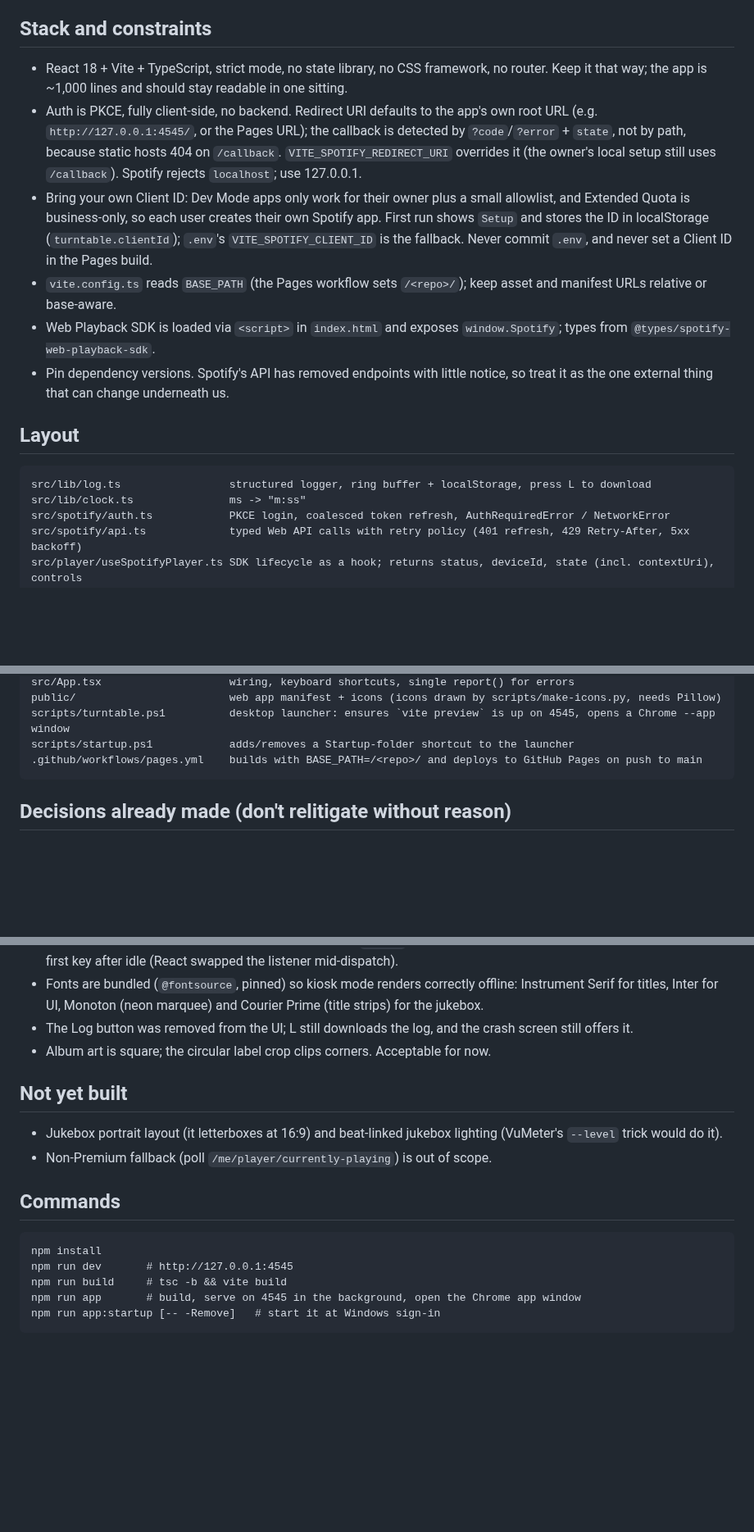
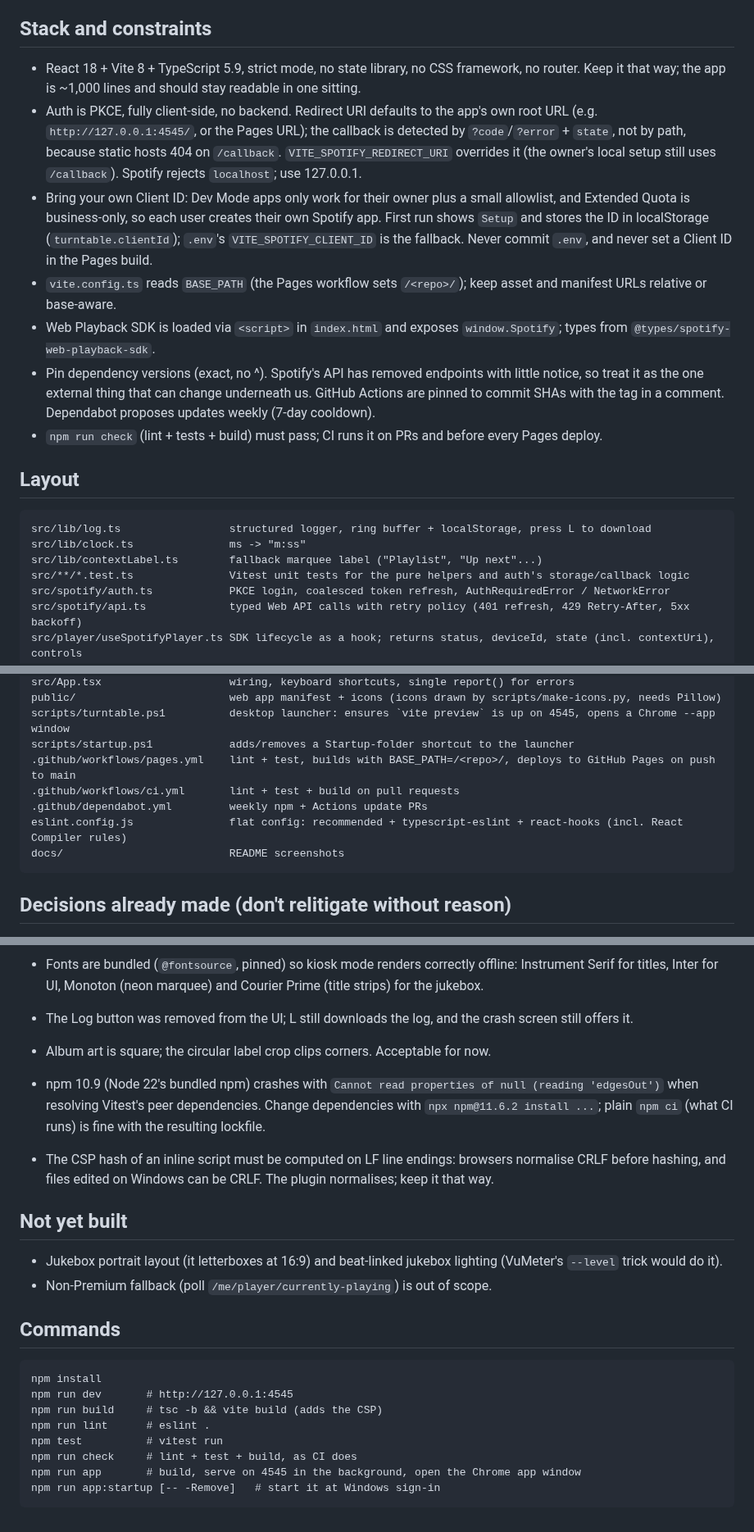
Before and after one commit to OwainWilliams/spotifyTurntable, a Markdown page: CLAUDE.md, 3 parts joined by grey strips. Shown at 82% size. Drawn GitHub-style; blank space fills up the shorter version.

````diff
--- a/CLAUDE.md
+++ b/CLAUDE.md
@@ -6,18 +6,21 @@ Owner is a senior .NET developer learning React/TS. When explaining changes, pre
 
 ## Stack and constraints
 
-- React 18 + Vite + TypeScript, strict mode, no state library, no CSS framework, no router. Keep it that way; the app is ~1,000 lines and should stay readable in one sitting.
+- React 18 + Vite 8 + TypeScript 5.9, strict mode, no state library, no CSS framework, no router. Keep it that way; the app is ~1,000 lines and should stay readable in one sitting.
 - Auth is PKCE, fully client-side, no backend. Redirect URI defaults to the app's own root URL (e.g. `http://127.0.0.1:4545/`, or the Pages URL); the callback is detected by `?code`/`?error` + `state`, not by path, because static hosts 404 on `/callback`. `VITE_SPOTIFY_REDIRECT_URI` overrides it (the owner's local setup still uses `/callback`). Spotify rejects `localhost`; use 127.0.0.1.
 - Bring your own Client ID: Dev Mode apps only work for their owner plus a small allowlist, and Extended Quota is business-only, so each user creates their own Spotify app. First run shows `Setup` and stores the ID in localStorage (`turntable.clientId`); `.env`'s `VITE_SPOTIFY_CLIENT_ID` is the fallback. Never commit `.env`, and never set a Client ID in the Pages build.
 - `vite.config.ts` reads `BASE_PATH` (the Pages workflow sets `/<repo>/`); keep asset and manifest URLs relative or base-aware.
 - Web Playback SDK is loaded via `<script>` in `index.html` and exposes `window.Spotify`; types from `@types/spotify-web-playback-sdk`.
-- Pin dependency versions. Spotify's API has removed endpoints with little notice, so treat it as the one external thing that can change underneath us.
+- Pin dependency versions (exact, no ^). Spotify's API has removed endpoints with little notice, so treat it as the one external thing that can change underneath us. GitHub Actions are pinned to commit SHAs with the tag in a comment. Dependabot proposes updates weekly (7-day cooldown).
+- `npm run check` (lint + tests + build) must pass; CI runs it on PRs and before every Pages deploy.
 
 ## Layout
 
 ```
 src/lib/log.ts                 structured logger, ring buffer + localStorage, press L to download
 src/lib/clock.ts               ms -> "m:ss"
+src/lib/contextLabel.ts        fallback marquee label ("Playlist", "Up next"...)
+src/**/*.test.ts               Vitest unit tests for the pure helpers and auth's storage/callback logic
 src/spotify/auth.ts            PKCE login, coalesced token refresh, AuthRequiredError / NetworkError
 src/spotify/api.ts             typed Web API calls with retry policy (401 refresh, 429 Retry-After, 5xx backoff)
 src/player/useSpotifyPlayer.ts SDK lifecycle as a hook; returns status, deviceId, state (incl. contextUri), controls
@@ -31,7 +34,11 @@ src/App.tsx                    wiring, keyboard shortcuts, single report() for e
 public/                        web app manifest + icons (icons drawn by scripts/make-icons.py, needs Pillow)
 scripts/turntable.ps1          desktop launcher: ensures `vite preview` is up on 4545, opens a Chrome --app window
 scripts/startup.ps1            adds/removes a Startup-folder shortcut to the launcher
-.github/workflows/pages.yml    builds with BASE_PATH=/<repo>/ and deploys to GitHub Pages on push to main
+.github/workflows/pages.yml    lint + test, builds with BASE_PATH=/<repo>/, deploys to GitHub Pages on push to main
+.github/workflows/ci.yml       lint + test + build on pull requests
+.github/dependabot.yml         weekly npm + Actions update PRs
+eslint.config.js               flat config: recommended + typescript-eslint + react-hooks (incl. React Compiler rules)
+docs/                          README screenshots
 ```
 
 ## Decisions already made (don't relitigate without reason)
@@ -70,6 +80,9 @@ scripts/startup.ps1            adds/removes a Startup-folder shortcut to the lau
 - The Log button was removed from the UI; L still downloads the log, and the crash screen still offers it.
 - Album art is square; the circular label crop clips corners. Acceptable for now.
 
+- npm 10.9 (Node 22's bundled npm) crashes with `Cannot read properties of null (reading 'edgesOut')` when resolving Vitest's peer dependencies. Change dependencies with `npx npm@11.6.2 install ...`; plain `npm ci` (what CI runs) is fine with the resulting lockfile.
+- The CSP hash of an inline script must be computed on LF line endings: browsers normalise CRLF before hashing, and files edited on Windows can be CRLF. The plugin normalises; keep it that way.
+
 ## Not yet built
 
 - Jukebox portrait layout (it letterboxes at 16:9) and beat-linked jukebox lighting (VuMeter's `--level` trick would do it).
@@ -80,7 +93,10 @@ scripts/startup.ps1            adds/removes a Startup-folder shortcut to the lau
 ```
 npm install
 npm run dev       # http://127.0.0.1:4545
-npm run build     # tsc -b && vite build
+npm run build     # tsc -b && vite build (adds the CSP)
+npm run lint      # eslint .
+npm test          # vitest run
+npm run check     # lint + test + build, as CI does
 npm run app       # build, serve on 4545 in the background, open the Chrome app window
 npm run app:startup [-- -Remove]   # start it at Windows sign-in
 ```
````
Also changed, not shown: other parts of CLAUDE.md (+3 -0 lines), README.md (+29 -8 lines), docs/jukebox.jpg (added), docs/turntable.jpg (added).
